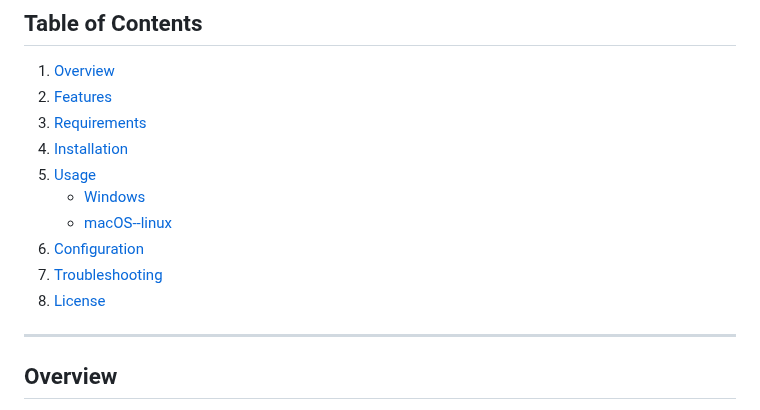
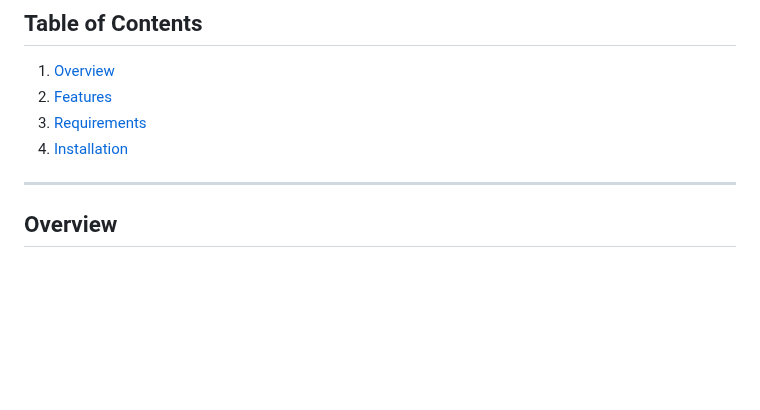
Before and after one commit to chaker999/Apple-TV-Hue-Integration, a Markdown page: README.md, the part around the change. Rendered like a GitHub page; blank space fills up the shorter version.

```diff
--- a/README.md
+++ b/README.md
@@ -13,12 +13,7 @@ Seamlessly integrate your **Apple TV** with **Philips Hue** lighting via a **Fla
 2. [Features](#features)
 3. [Requirements](#requirements)
 4. [Installation](#installation)
-5. [Usage](#usage)
-   - [Windows](#windows)
-   - [macOS--linux](#macos--linux)
-6. [Configuration](#configuration)
-7. [Troubleshooting](#troubleshooting)
-8. [License](#license)
+
 
 ---
 
```
